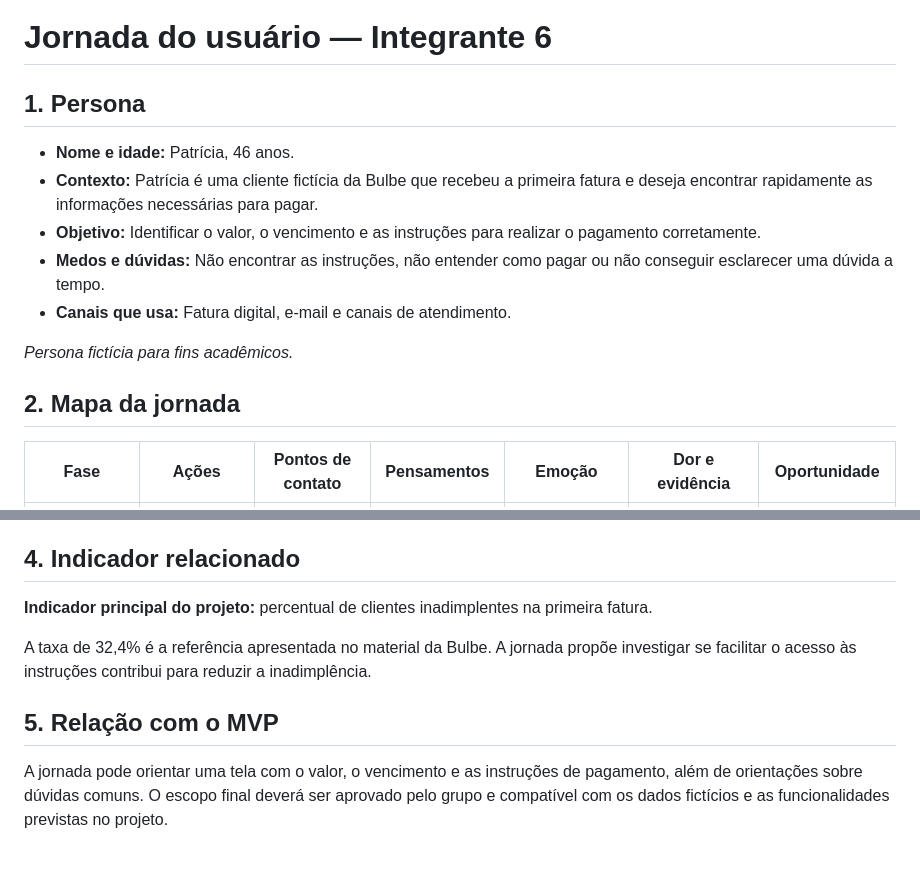
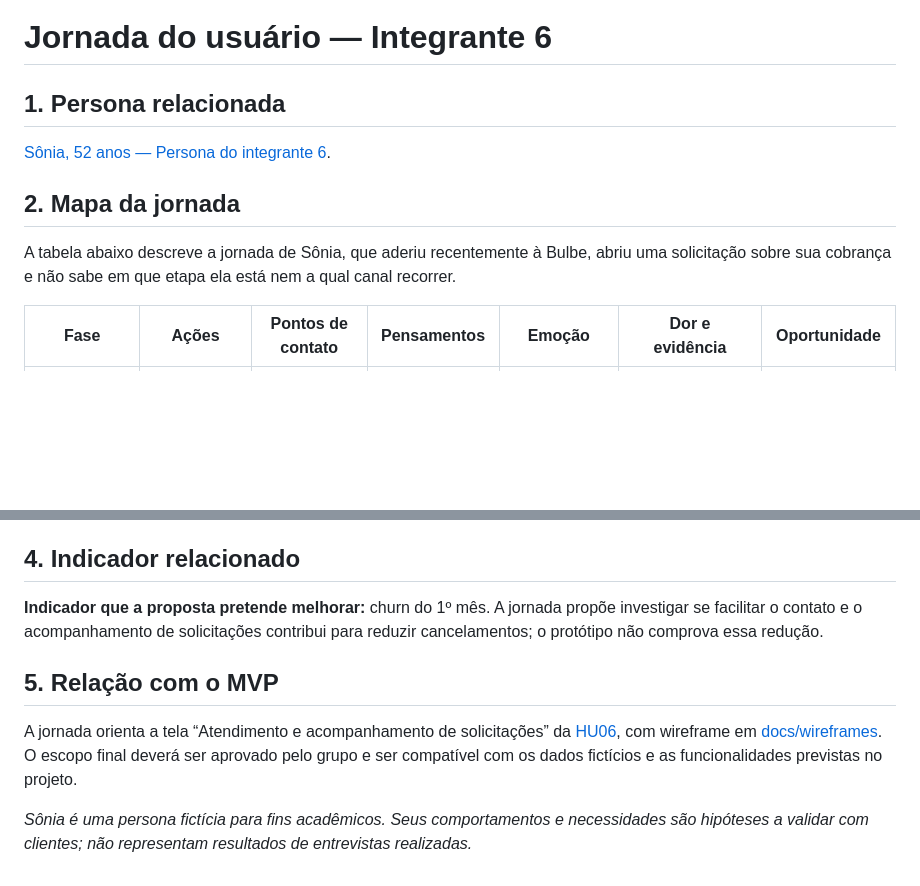
Before and after one commit to marcio-lcf/202602-projeto1-turmaB-squad03, a Markdown page: docs/jornadas/jornada-integrante-6.md, 2 parts joined by grey strips. Drawn GitHub-style; blank space fills up the shorter version.

```diff
--- a/docs/jornadas/jornada-integrante-6.md
+++ b/docs/jornadas/jornada-integrante-6.md
@@ -1,16 +1,12 @@
 # Jornada do usuário — Integrante 6
 
-## 1. Persona
+## 1. Persona relacionada
 
-- **Nome e idade:** Patrícia, 46 anos.
-- **Contexto:** Patrícia é uma cliente fictícia da Bulbe que recebeu a primeira fatura e deseja encontrar rapidamente as informações necessárias para pagar.
-- **Objetivo:** Identificar o valor, o vencimento e as instruções para realizar o pagamento corretamente.
-- **Medos e dúvidas:** Não encontrar as instruções, não entender como pagar ou não conseguir esclarecer uma dúvida a tempo.
-- **Canais que usa:** Fatura digital, e-mail e canais de atendimento.
-
-*Persona fictícia para fins acadêmicos.*
+[Sônia, 52 anos — Persona do integrante 6](../personas/persona-integrante-6.md).
 
 ## 2. Mapa da jornada
 
+A tabela abaixo descreve a jornada de Sônia, que aderiu recentemente à Bulbe, abriu uma solicitação sobre sua cobrança e não sabe em que etapa ela está nem a qual canal recorrer.
+
 | Fase | Ações | Pontos de contato | Pensamentos | Emoção | Dor e evidência | Oportunidade |
 |---|---|---|---|---|---|---|
@@ -29,10 +26,10 @@
 
 ## 4. Indicador relacionado
 
-**Indicador principal do projeto:** percentual de clientes inadimplentes na primeira fatura.
-
-A taxa de 32,4% é a referência apresentada no material da Bulbe. A jornada propõe investigar se facilitar o acesso às instruções contribui para reduzir a inadimplência.
+**Indicador que a proposta pretende melhorar:** churn do 1º mês. A jornada propõe investigar se facilitar o contato e o acompanhamento de solicitações contribui para reduzir cancelamentos; o protótipo não comprova essa redução.
 
 ## 5. Relação com o MVP
 
-A jornada pode orientar uma tela com o valor, o vencimento e as instruções de pagamento, além de orientações sobre dúvidas comuns. O escopo final deverá ser aprovado pelo grupo e compatível com os dados fictícios e as funcionalidades previstas no projeto.
+A jornada orienta a tela “Atendimento e acompanhamento de solicitações” da [HU06](../../historias/historia-integrante-6.md), com wireframe em [docs/wireframes](../wireframes/hu06-atendimento-acompanhamento-solicitacao.md). O escopo final deverá ser aprovado pelo grupo e ser compatível com os dados fictícios e as funcionalidades previstas no projeto.
+
+*Sônia é uma persona fictícia para fins acadêmicos. Seus comportamentos e necessidades são hipóteses a validar com clientes; não representam resultados de entrevistas realizadas.*
```
Also changed, not shown: other parts of docs/jornadas/jornada-integrante-6.md (+10 -9 lines).
